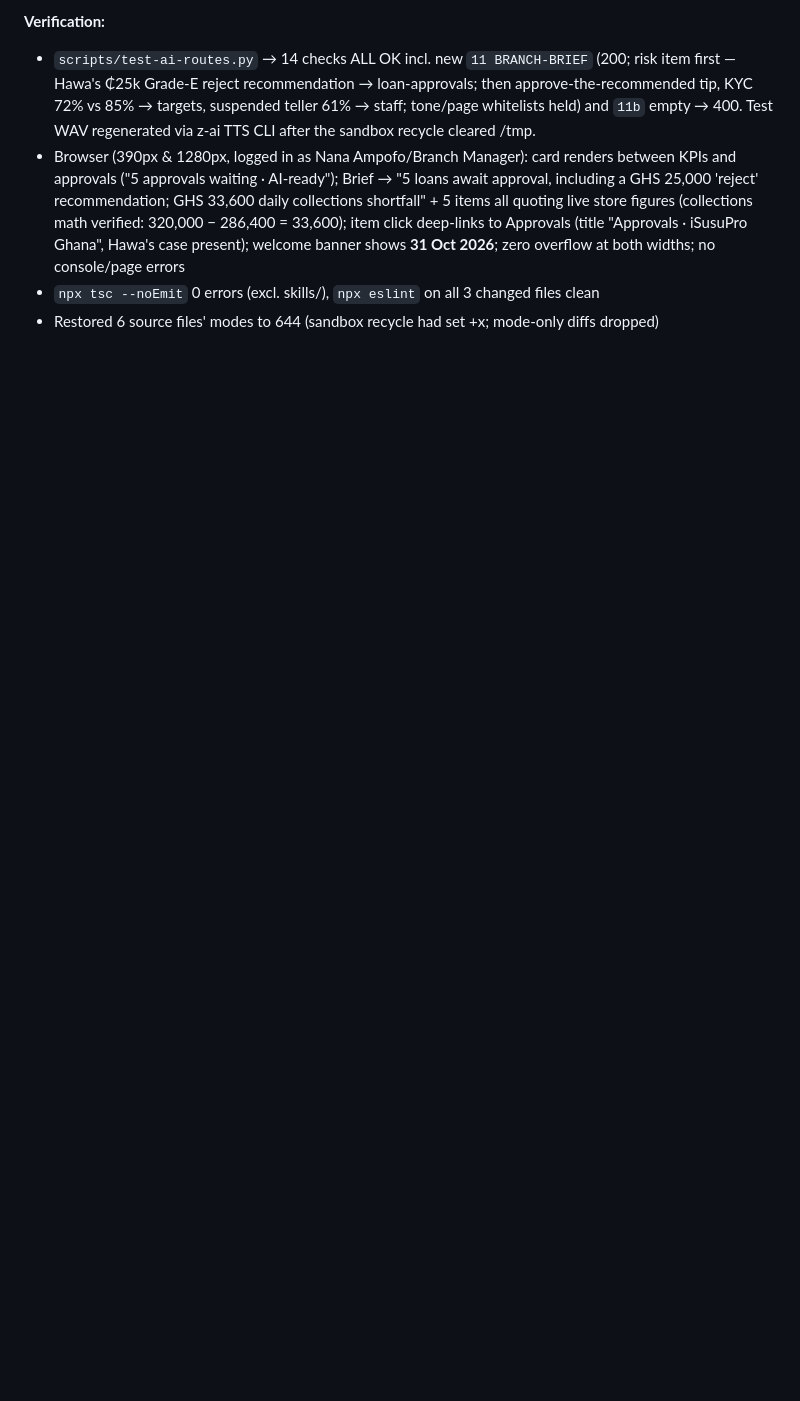
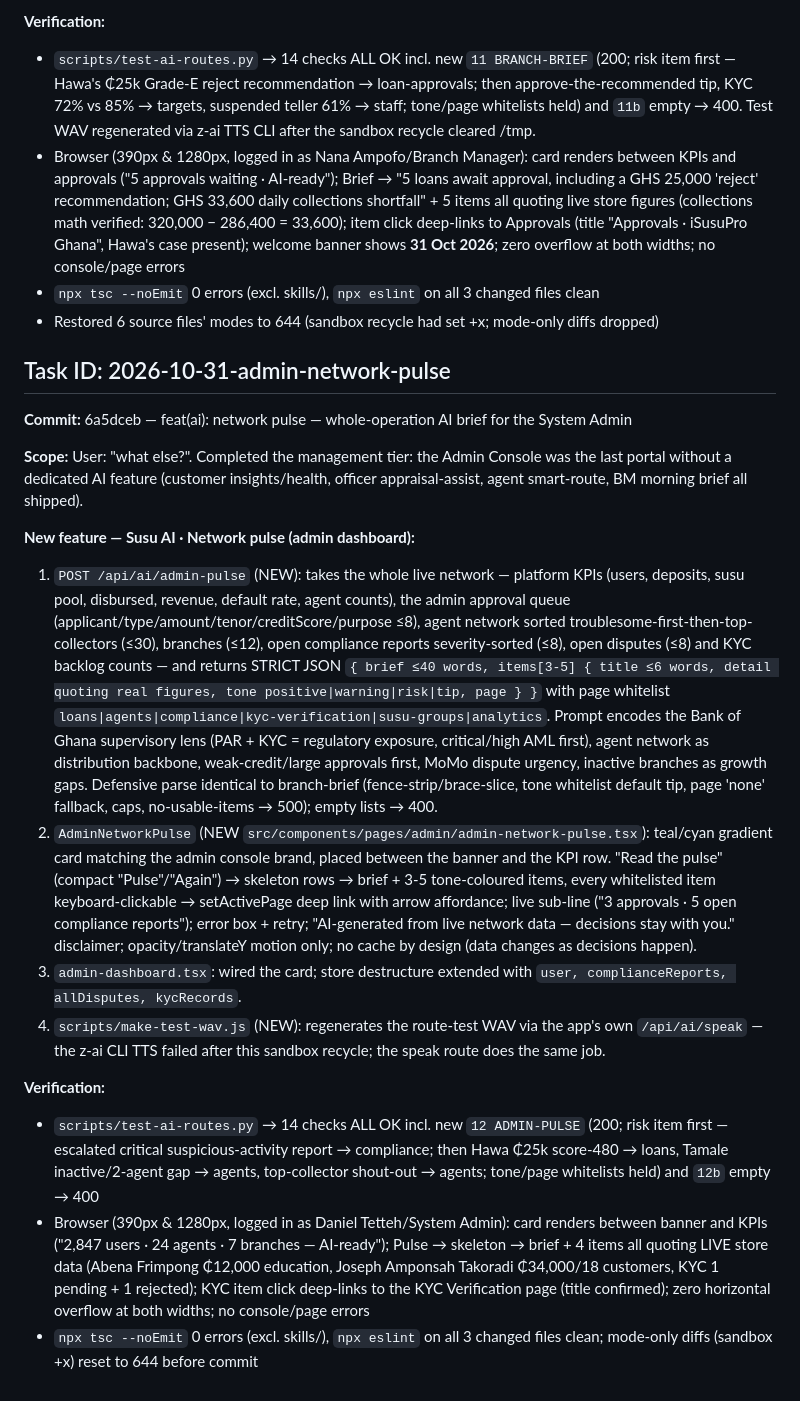
Before and after one commit to christianagbotah/susuapp, a Markdown page: worklog.md, the part around the change. GitHub-like rendering; blank space fills up the shorter version.

Commit message:
docs: worklog entry for admin network pulse

```diff
--- a/worklog.md
+++ b/worklog.md
@@ -1060,3 +1060,19 @@ Stage Summary:
 - Browser (390px & 1280px, logged in as Nana Ampofo/Branch Manager): card renders between KPIs and approvals ("5 approvals waiting · AI-ready"); Brief → "5 loans await approval, including a GHS 25,000 'reject' recommendation; GHS 33,600 daily collections shortfall" + 5 items all quoting live store figures (collections math verified: 320,000 − 286,400 = 33,600); item click deep-links to Approvals (title "Approvals · iSusuPro Ghana", Hawa's case present); welcome banner shows **31 Oct 2026**; zero overflow at both widths; no console/page errors
 - `npx tsc --noEmit` 0 errors (excl. skills/), `npx eslint` on all 3 changed files clean
 - Restored 6 source files' modes to 644 (sandbox recycle had set +x; mode-only diffs dropped)
+
+## Task ID: 2026-10-31-admin-network-pulse
+**Commit:** 6a5dceb — feat(ai): network pulse — whole-operation AI brief for the System Admin
+
+**Scope:** User: "what else?". Completed the management tier: the Admin Console was the last portal without a dedicated AI feature (customer insights/health, officer appraisal-assist, agent smart-route, BM morning brief all shipped).
+
+**New feature — Susu AI · Network pulse (admin dashboard):**
+1. `POST /api/ai/admin-pulse` (NEW): takes the whole live network — platform KPIs (users, deposits, susu pool, disbursed, revenue, default rate, agent counts), the admin approval queue (applicant/type/amount/tenor/creditScore/purpose ≤8), agent network sorted troublesome-first-then-top-collectors (≤30), branches (≤12), open compliance reports severity-sorted (≤8), open disputes (≤8) and KYC backlog counts — and returns STRICT JSON `{ brief ≤40 words, items[3-5] { title ≤6 words, detail quoting real figures, tone positive|warning|risk|tip, page } }` with page whitelist `loans|agents|compliance|kyc-verification|susu-groups|analytics`. Prompt encodes the Bank of Ghana supervisory lens (PAR + KYC = regulatory exposure, critical/high AML first), agent network as distribution backbone, weak-credit/large approvals first, MoMo dispute urgency, inactive branches as growth gaps. Defensive parse identical to branch-brief (fence-strip/brace-slice, tone whitelist default tip, page 'none' fallback, caps, no-usable-items → 500); empty lists → 400.
+2. `AdminNetworkPulse` (NEW `src/components/pages/admin/admin-network-pulse.tsx`): teal/cyan gradient card matching the admin console brand, placed between the banner and the KPI row. "Read the pulse" (compact "Pulse"/"Again") → skeleton rows → brief + 3-5 tone-coloured items, every whitelisted item keyboard-clickable → setActivePage deep link with arrow affordance; live sub-line ("3 approvals · 5 open compliance reports"); error box + retry; "AI-generated from live network data — decisions stay with you." disclaimer; opacity/translateY motion only; no cache by design (data changes as decisions happen).
+3. `admin-dashboard.tsx`: wired the card; store destructure extended with `user, complianceReports, allDisputes, kycRecords`.
+4. `scripts/make-test-wav.js` (NEW): regenerates the route-test WAV via the app's own `/api/ai/speak` — the z-ai CLI TTS failed after this sandbox recycle; the speak route does the same job.
+
+**Verification:**
+- `scripts/test-ai-routes.py` → 14 checks ALL OK incl. new `12 ADMIN-PULSE` (200; risk item first — escalated critical suspicious-activity report → compliance; then Hawa ₵25k score-480 → loans, Tamale inactive/2-agent gap → agents, top-collector shout-out → agents; tone/page whitelists held) and `12b` empty → 400
+- Browser (390px & 1280px, logged in as Daniel Tetteh/System Admin): card renders between banner and KPIs ("2,847 users · 24 agents · 7 branches — AI-ready"); Pulse → skeleton → brief + 4 items all quoting LIVE store data (Abena Frimpong ₵12,000 education, Joseph Amponsah Takoradi ₵34,000/18 customers, KYC 1 pending + 1 rejected); KYC item click deep-links to the KYC Verification page (title confirmed); zero horizontal overflow at both widths; no console/page errors
+- `npx tsc --noEmit` 0 errors (excl. skills/), `npx eslint` on all 3 changed files clean; mode-only diffs (sandbox +x) reset to 644 before commit
```
